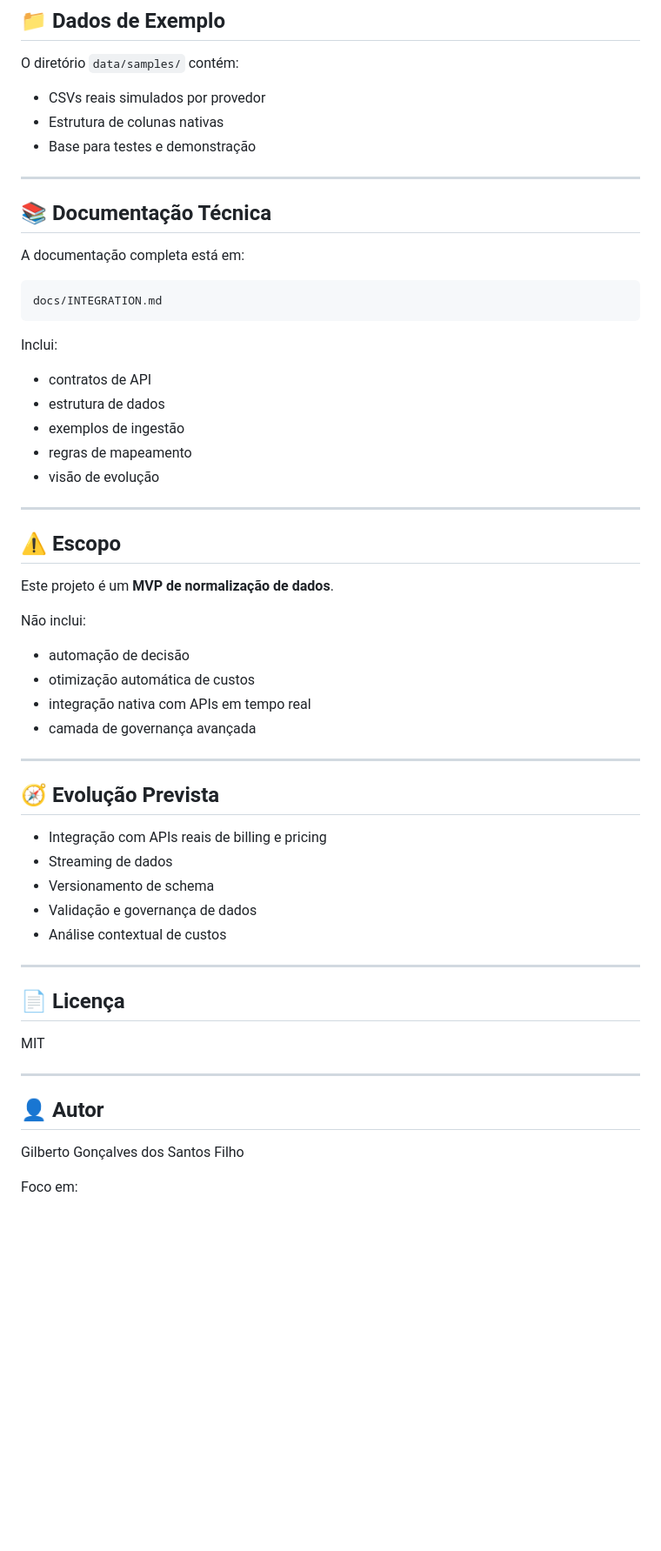
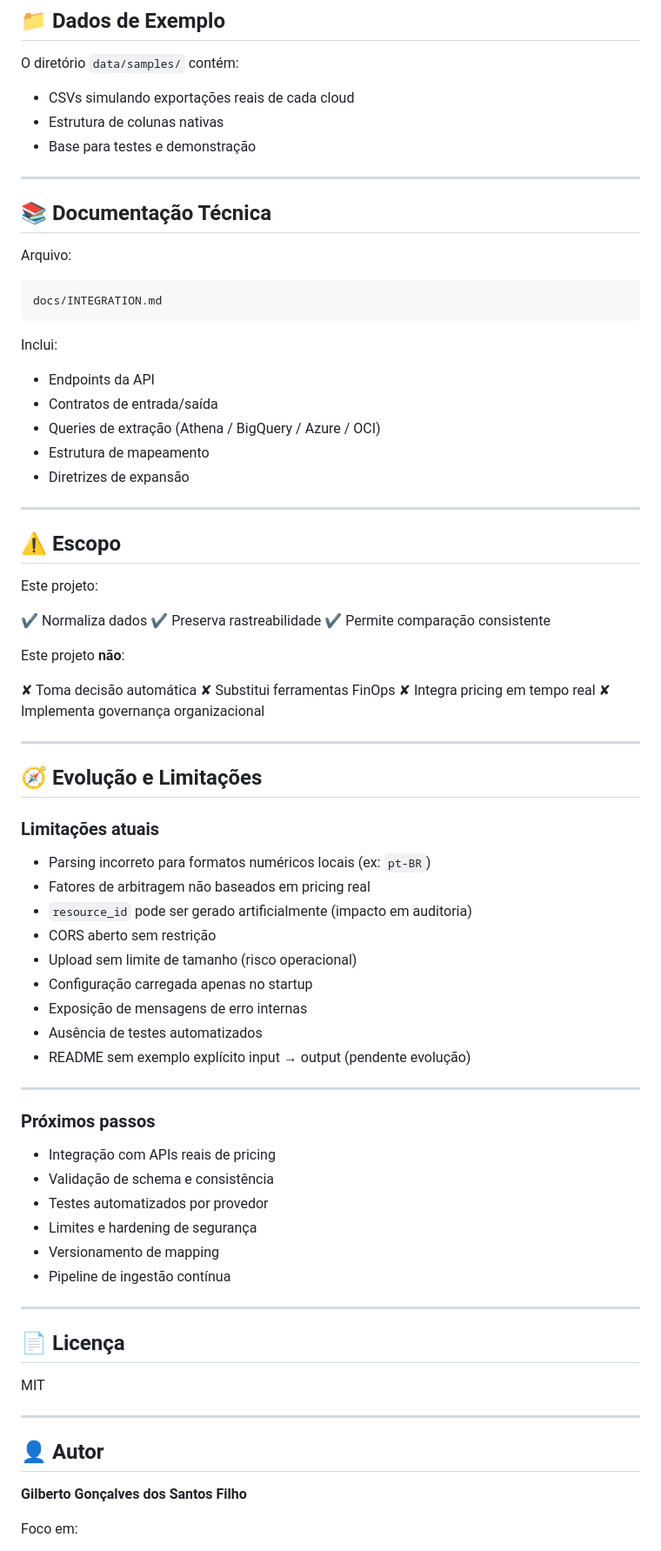
Before and after one commit to gilbertocrv/clm-focus-normalization-engine, a Markdown page: README.md, the part around one of its changes. Shown at 87% size. Rendered like a GitHub page; blank space fills up the shorter version.

````diff
--- a/README.md
+++ b/README.md
@@ -144,7 +174,7 @@ frontend/index.html
 
 O diretório `data/samples/` contém:
 
-* CSVs reais simulados por provedor
+* CSVs simulando exportações reais de cada cloud
 * Estrutura de colunas nativas
 * Base para testes e demonstração
 
@@ -152,42 +182,63 @@ O diretório `data/samples/` contém:
 
 ## 📚 Documentação Técnica
 
-A documentação completa está em:
+Arquivo:
 
-```text
+```
 docs/INTEGRATION.md
 ```
 
 Inclui:
 
-* contratos de API
-* estrutura de dados
-* exemplos de ingestão
-* regras de mapeamento
-* visão de evolução
+* Endpoints da API
+* Contratos de entrada/saída
+* Queries de extração (Athena / BigQuery / Azure / OCI)
+* Estrutura de mapeamento
+* Diretrizes de expansão
 
 ---
 
 ## ⚠️ Escopo
 
-Este projeto é um **MVP de normalização de dados**.
+Este projeto:
 
-Não inclui:
+✔ Normaliza dados
+✔ Preserva rastreabilidade
+✔ Permite comparação consistente
 
-* automação de decisão
-* otimização automática de custos
-* integração nativa com APIs em tempo real
-* camada de governança avançada
+Este projeto **não**:
+
+✘ Toma decisão automática
+✘ Substitui ferramentas FinOps
+✘ Integra pricing em tempo real
+✘ Implementa governança organizacional
 
 ---
 
-## 🧭 Evolução Prevista
+## 🧭 Evolução e Limitações
 
-* Integração com APIs reais de billing e pricing
-* Streaming de dados
-* Versionamento de schema
-* Validação e governança de dados
-* Análise contextual de custos
+### Limitações atuais
+
+* Parsing incorreto para formatos numéricos locais (ex: `pt-BR`)
+* Fatores de arbitragem não baseados em pricing real
+* `resource_id` pode ser gerado artificialmente (impacto em auditoria)
+* CORS aberto sem restrição
+* Upload sem limite de tamanho (risco operacional)
+* Configuração carregada apenas no startup
+* Exposição de mensagens de erro internas
+* Ausência de testes automatizados
+* README sem exemplo explícito input → output (pendente evolução)
+
+---
+
+### Próximos passos
+
+* Integração com APIs reais de pricing
+* Validação de schema e consistência
+* Testes automatizados por provedor
+* Limites e hardening de segurança
+* Versionamento de mapping
+* Pipeline de ingestão contínua
 
 ---
 
@@ -199,7 +250,7 @@ MIT
 
 ## 👤 Autor
 
-Gilberto Gonçalves dos Santos Filho
+**Gilberto Gonçalves dos Santos Filho**
 
 Foco em:
 
````
Also changed, not shown: other parts of README.md (+73 -43 lines).
